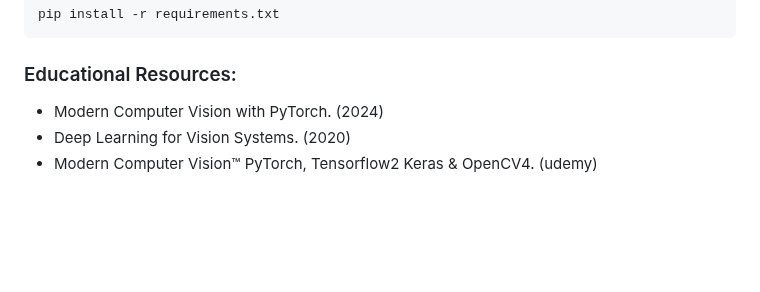
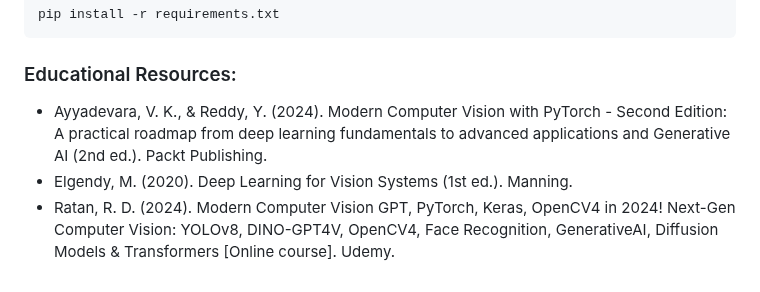
Before and after one commit to alirezasaharkhiz9/undergraduate-project-computer-vision, a Markdown page: README.md, the part around the change. Rendered like a GitHub page; blank space fills up the shorter version.

```diff
--- a/README.md
+++ b/README.md
@@ -63,6 +63,6 @@ pip install -r requirements.txt
 
 ### Educational Resources:
 
-- Modern Computer Vision with PyTorch. (2024)
-- Deep Learning for Vision Systems. (2020)
-- Modern Computer Vision™ PyTorch, Tensorflow2 Keras & OpenCV4. (udemy)
+- Ayyadevara, V. K., & Reddy, Y. (2024). Modern Computer Vision with PyTorch - Second Edition: A practical roadmap from deep learning fundamentals to advanced applications and Generative AI (2nd ed.). Packt Publishing.
+- Elgendy, M. (2020). Deep Learning for Vision Systems (1st ed.). Manning.
+- Ratan, R. D. (2024). Modern Computer Vision GPT, PyTorch, Keras, OpenCV4 in 2024! Next-Gen Computer Vision: YOLOv8, DINO-GPT4V, OpenCV4, Face Recognition, GenerativeAI, Diffusion Models & Transformers [Online course]. Udemy.
```
